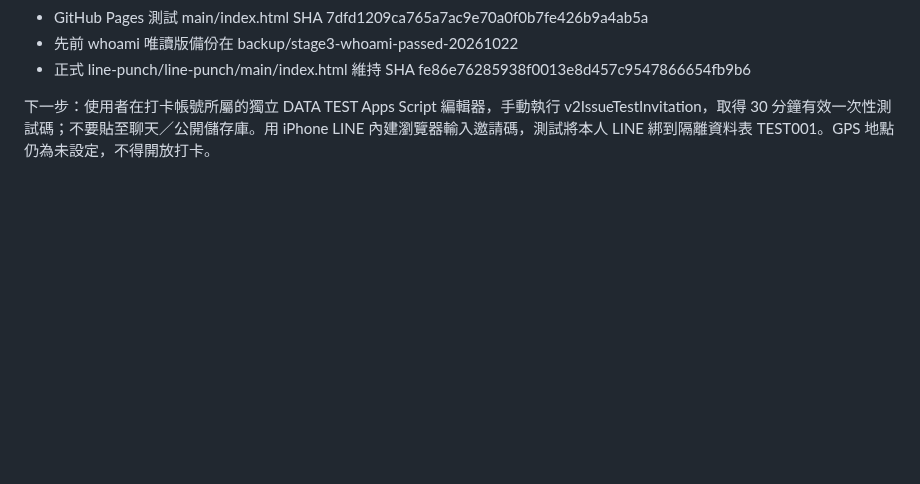
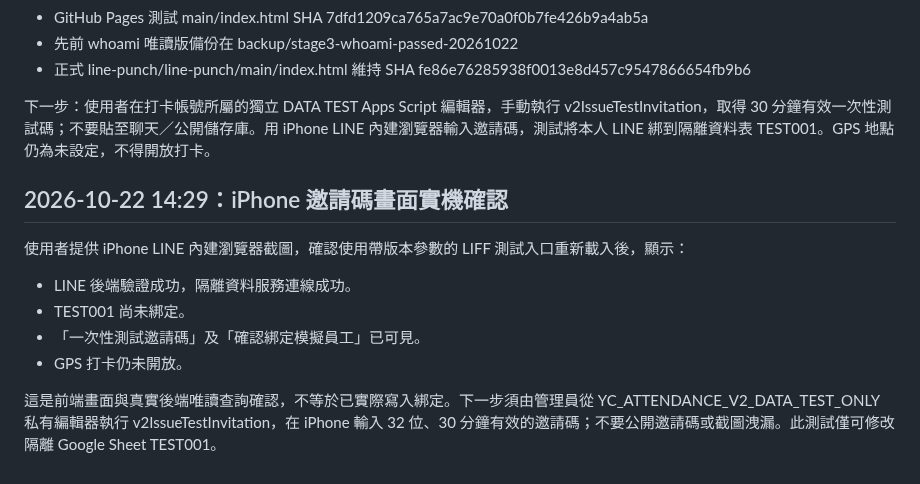
Before and after one commit to line-punch/attendance-v2-test, a Markdown page: README.md, the part around the change. Rendered like a GitHub page; blank space fills up the shorter version.

Commit message:
docs(stage3): record real iPhone invitation-entry screen and GPS locked status

```diff
--- a/README.md
+++ b/README.md
@@ -105,3 +105,13 @@ Google 官方 HTMLService 文件指出網頁以 iframe sandbox 運作：
 - 正式 line-punch/line-punch/main/index.html 維持 SHA fe86e76285938f0013e8d457c9547866654fb9b6
 
 下一步：使用者在打卡帳號所屬的獨立 DATA TEST Apps Script 編輯器，手動執行 v2IssueTestInvitation，取得 30 分鐘有效一次性測試碼；不要貼至聊天／公開儲存庫。用 iPhone LINE 內建瀏覽器輸入邀請碼，測試將本人 LINE 綁到隔離資料表 TEST001。GPS 地點仍為未設定，不得開放打卡。
+
+## 2026-10-22 14:29：iPhone 邀請碼畫面實機確認
+
+使用者提供 iPhone LINE 內建瀏覽器截圖，確認使用帶版本參數的 LIFF 測試入口重新載入後，顯示：
+- LINE 後端驗證成功，隔離資料服務連線成功。
+- TEST001 尚未綁定。
+- 「一次性測試邀請碼」及「確認綁定模擬員工」已可見。
+- GPS 打卡仍未開放。
+
+這是前端畫面與真實後端唯讀查詢確認，不等於已實際寫入綁定。下一步須由管理員從 YC_ATTENDANCE_V2_DATA_TEST_ONLY 私有編輯器執行 v2IssueTestInvitation，在 iPhone 輸入 32 位、30 分鐘有效的邀請碼；不要公開邀請碼或截圖洩漏。此測試僅可修改隔離 Google Sheet TEST001。
```
